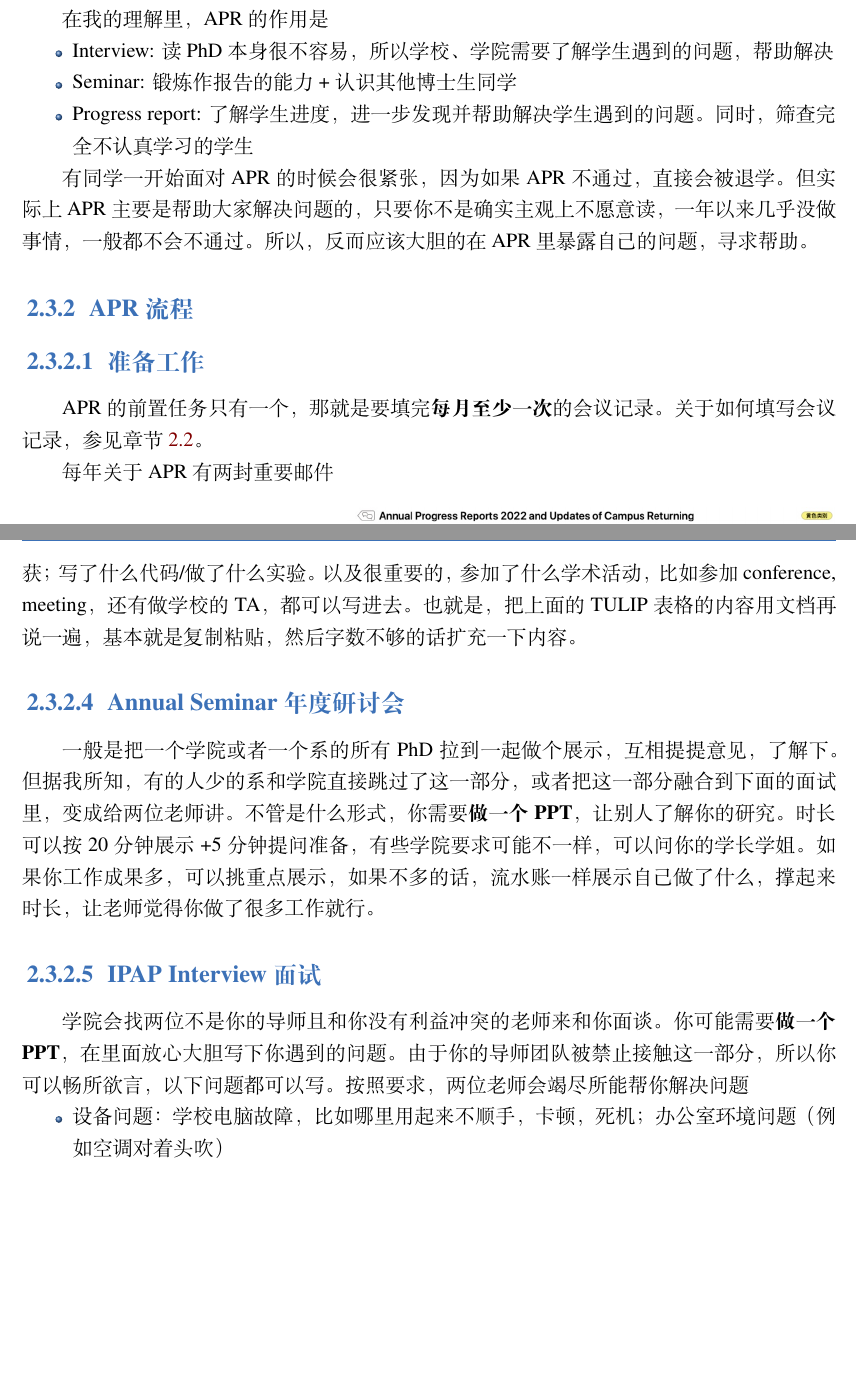
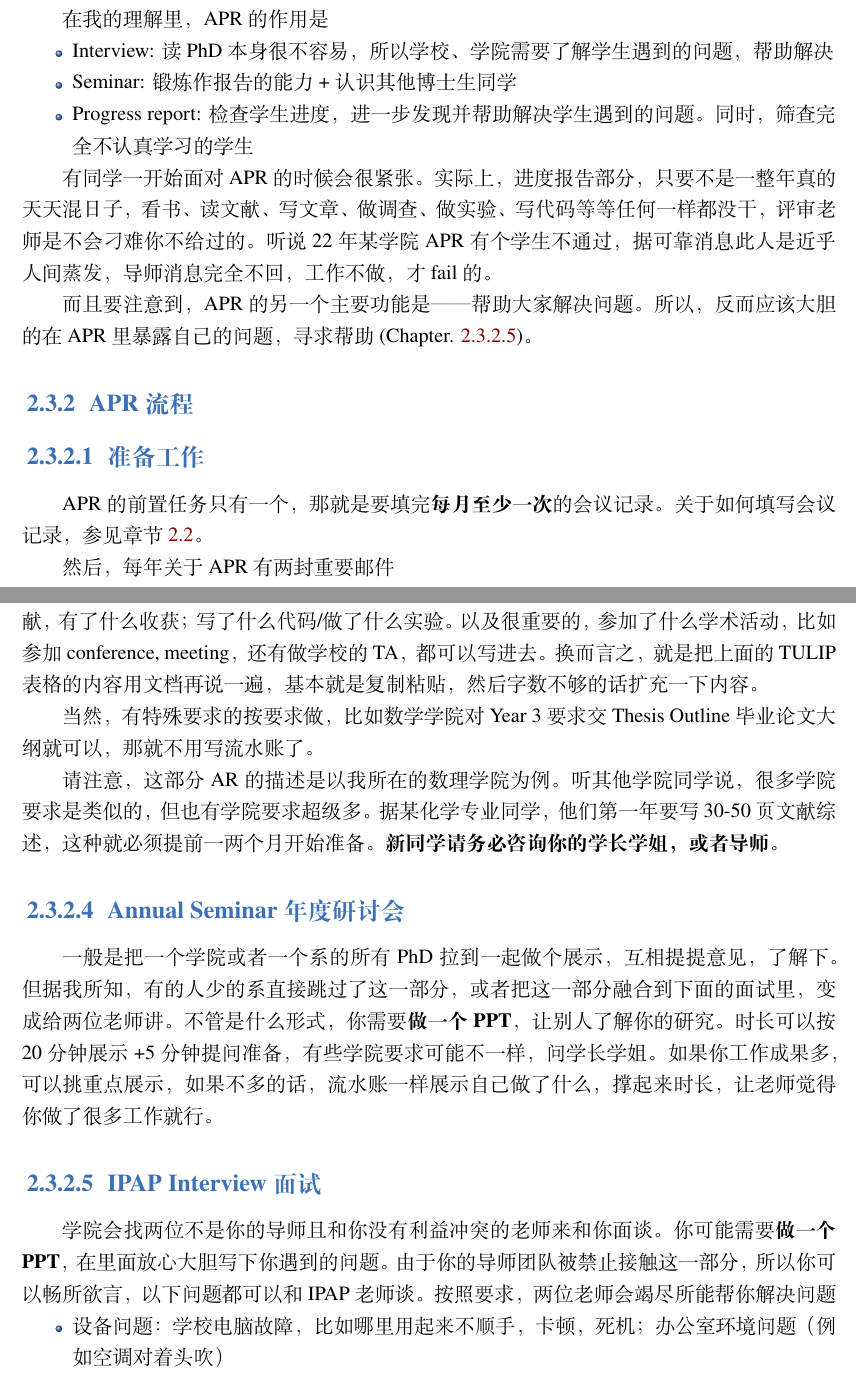
Before and after one commit to xp-pgrs-unofficial-guide/xp_pgrs_unofficial_guide, a LaTeX thesis (xp_pgrs_unofficial_guide.tex, which reads author-folder/Kai.Wu/APR.tex): two parts of pages 11 and 14 of 54 before the commit and two parts of pages 11 and 14 of 55 after it, joined at a grey line, cut so that both start at the same text, the shorter picture padded with empty space. Compiled offline with XeLaTeX; a missing font is replaced by an installed copy or a similar font.

Commit message:
修补apr内容

```diff
--- a/author-folder/Kai.Wu/APR.tex
+++ b/author-folder/Kai.Wu/APR.tex
@@ -8,16 +8,18 @@
 \begin{itemize}
     \item Interview: 读PhD本身很不容易，所以学校、学院需要了解学生遇到的问题，帮助解决
     \item Seminar: 锻炼作报告的能力 + 认识其他博士生同学
-    \item Progress report: 了解学生进度，进一步发现并帮助解决学生遇到的问题。同时，筛查完全不认真学习的学生
+    \item Progress report: 检查学生进度，进一步发现并帮助解决学生遇到的问题。同时，筛查完全不认真学习的学生
 \end{itemize}
 
-有同学一开始面对APR的时候会很紧张，因为如果APR不通过，直接会被退学。但实际上APR主要是帮助大家解决问题的，只要你不是确实主观上不愿意读，一年以来几乎没做事情，一般都不会不通过。所以，反而应该大胆的在APR里暴露自己的问题，寻求帮助。
+有同学一开始面对APR的时候会很紧张。实际上，进度报告部分，只要不是一整年真的天天混日子，看书、读文献、写文章、做调查、做实验、写代码等等任何一样都没干，评审老师是不会刁难你不给过的。听说22年某学院APR有个学生不通过，据可靠消息此人是近乎人间蒸发，导师消息完全不回，工作不做，才fail的。
+
+而且要注意到，APR的另一个主要功能是——帮助大家解决问题。所以，反而应该大胆的在APR里暴露自己的问题，寻求帮助 (Chapter. \ref{section:IPAP})。
 
 \subsection{APR 流程}
 \subsubsection{准备工作}
 APR的前置任务只有一个，那就是要填完\textbf{每月至少一次}的会议记录。关于如何填写会议记录，参见章节 \ref{section:meeting_record}。
 
-每年关于APR有两封重要邮件
+然后，每年关于APR有两封重要邮件
 \begin{enumerate}
     \item
         \begin{minipage}{0.3\textwidth}
@@ -63,10 +65,17 @@ TULIP表不分学院，所有同学都肯定要填。但以下 ↓ 三个部分
 
 \subsubsection{Annual Report (AR) 年度报告}
-简单来说，把你做了什么\textbf{写成一篇文档}。一般会有字数或者页数要求。如果你不知道些什么，我个人建议可以事无巨细的写，甚至可以写流水账。比如，读了什么文献，有了什么收获；写了什么代码/做了什么实验。以及很重要的，参加了什么学术活动，比如参加conference, meeting，还有做学校的TA，都可以写进去。也就是，把上面的TULIP表格的内容用文档再说一遍，基本就是复制粘贴，然后字数不够的话扩充一下内容。
+简单来说，把你做了什么\textbf{写成一篇文档}。一般会有字数或者页数要求。如果你真的不知道写什么，我个人建议可以事无巨细的写，按时间顺序\sout{（写成流水账）}，比如，读了什么文献，有了什么收获；写了什么代码/做了什么实验。以及很重要的，参加了什么学术活动，比如参加conference, meeting，还有做学校的TA，都可以写进去。换而言之，就是把上面的TULIP表格的内容用文档再说一遍，基本就是复制粘贴，然后字数不够的话扩充一下内容。
+
+当然，有特殊要求的按要求做，比如数学学院对 Year 3 要求交 Thesis Outline 毕业论文大纲就可以，那就不用写流水账了。
+
+请注意，这部分AR的描述是以我所在的数理学院为例。听其他学院同学说，很多学院要求是类似的，但也有学院要求超级多。据某化学专业同学，他们第一年要写30-50页文献综述，这种就必须提前一两个月开始准备。\textbf{新同学请务必咨询你的学长学姐，或者导师。}
+
 \subsubsection{Annual Seminar 年度研讨会}
-一般是把一个学院或者一个系的所有PhD拉到一起做个展示，互相提提意见，了解下。但据我所知，有的人少的系和学院直接跳过了这一部分，或者把这一部分融合到下面的面试里，变成给两位老师讲。不管是什么形式，你需要\textbf{做一个PPT}，让别人了解你的研究。时长可以按20分钟展示+5分钟提问准备，有些学院要求可能不一样，可以问你的学长学姐。如果你工作成果多，可以挑重点展示，如果不多的话，流水账一样展示自己做了什么，撑起来时长，让老师觉得你做了很多工作就行。
+一般是把一个学院或者一个系的所有PhD拉到一起做个展示，互相提提意见，了解下。但据我所知，有的人少的系直接跳过了这一部分，或者把这一部分融合到下面的面试里，变成给两位老师讲。不管是什么形式，你需要\textbf{做一个PPT}，让别人了解你的研究。时长可以按20分钟展示+5分钟提问准备，有些学院要求可能不一样，问学长学姐。如果你工作成果多，可以挑重点展示，如果不多的话，流水账一样展示自己做了什么，撑起来时长，让老师觉得你做了很多工作就行。
+
 \subsubsection{IPAP Interview 面试}
-学院会找两位不是你的导师且和你没有利益冲突的老师来和你面谈。你可能需要\textbf{做一个PPT}，在里面放心大胆写下你遇到的问题。由于你的导师团队被禁止接触这一部分，所以你可以畅所欲言，以下问题都可以写。按照要求，两位老师会竭尽所能帮你解决问题
+\label{section:IPAP}
+学院会找两位不是你的导师且和你没有利益冲突的老师来和你面谈。你可能需要\textbf{做一个PPT}，在里面放心大胆写下你遇到的问题。由于你的导师团队被禁止接触这一部分，所以你可以畅所欲言，以下问题都可以和IPAP老师谈。按照要求，两位老师会竭尽所能帮你解决问题
 \begin{itemize}
     \item 设备问题：学校电脑故障，比如哪里用起来不顺手，卡顿，死机；办公室环境问题（例如空调对着头吹）
     \item 实实在在的科研问题：你文献读得太少，但又不知道怎么高效读；你不知道实验方法；你写作有很大困难；你因为非主观的原因无法参加很多学术会议（比如这几年，每年APR我们都要吐槽疫情的各种影响）等等
```
Also changed, not shown: author-folder/Kai.Wu/APR.tex (18 more changed lines).
